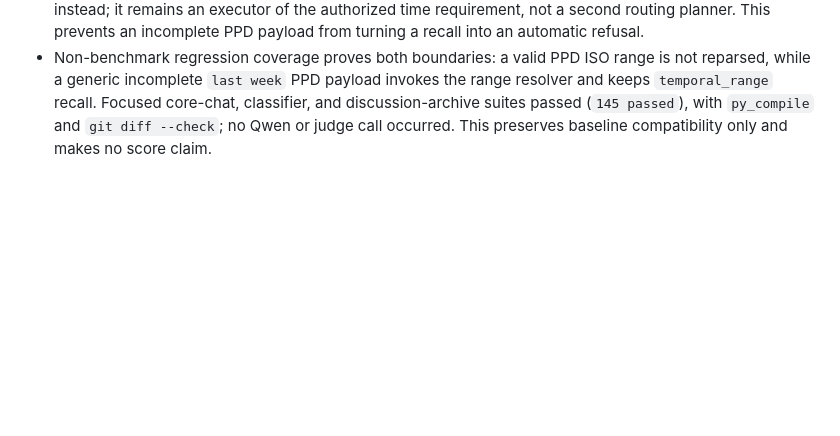
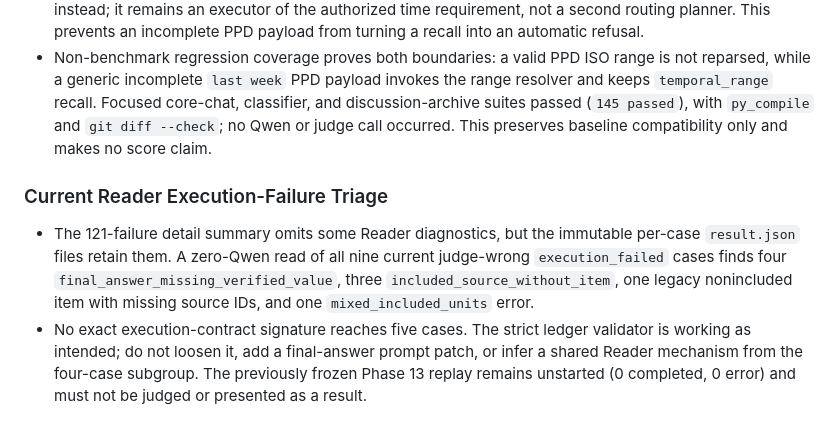
Before and after one commit to huyaokai-nreal/ai_glasses_memory_assistant, a Markdown page: PLANS.md, the part around the change. Drawn GitHub-style; blank space fills up the shorter version.

Commit message:
docs(plan): record reader execution triage

```diff
--- a/PLANS.md
+++ b/PLANS.md
@@ -670,3 +670,8 @@ conda run -n hermes python -m ai_glasses_memory_assistant.evals.runner --mode li
 - The frozen 379/500 baseline records 176 decisions with `temporal_query.has_expression=true`; none contains an executable PPD start/end range. The affected population includes 82 substitute-judge-correct cases, including 27 temporal-reasoning cases. The PPD classifier input does not carry a runtime reference time, so relative or memory-anchored expressions cannot be safely forced into absolute timestamps by the new output-format instruction alone.
 - Direct execution is retained for a PPD range only after it passes the strict normalized contract. When PPD authorizes event recall but has no valid range, the existing reference-time-aware temporal resolver runs instead; it remains an executor of the authorized time requirement, not a second routing planner. This prevents an incomplete PPD payload from turning a recall into an automatic refusal.
 - Non-benchmark regression coverage proves both boundaries: a valid PPD ISO range is not reparsed, while a generic incomplete `last week` PPD payload invokes the range resolver and keeps `temporal_range` recall. Focused core-chat, classifier, and discussion-archive suites passed (`145 passed`), with `py_compile` and `git diff --check`; no Qwen or judge call occurred. This preserves baseline compatibility only and makes no score claim.
+
+### Current Reader Execution-Failure Triage
+
+- The 121-failure detail summary omits some Reader diagnostics, but the immutable per-case `result.json` files retain them. A zero-Qwen read of all nine current judge-wrong `execution_failed` cases finds four `final_answer_missing_verified_value`, three `included_source_without_item`, one legacy nonincluded item with missing source IDs, and one `mixed_included_units` error.
+- No exact execution-contract signature reaches five cases. The strict ledger validator is working as intended; do not loosen it, add a final-answer prompt patch, or infer a shared Reader mechanism from the four-case subgroup. The previously frozen Phase 13 replay remains unstarted (0 completed, 0 error) and must not be judged or presented as a result.
```
